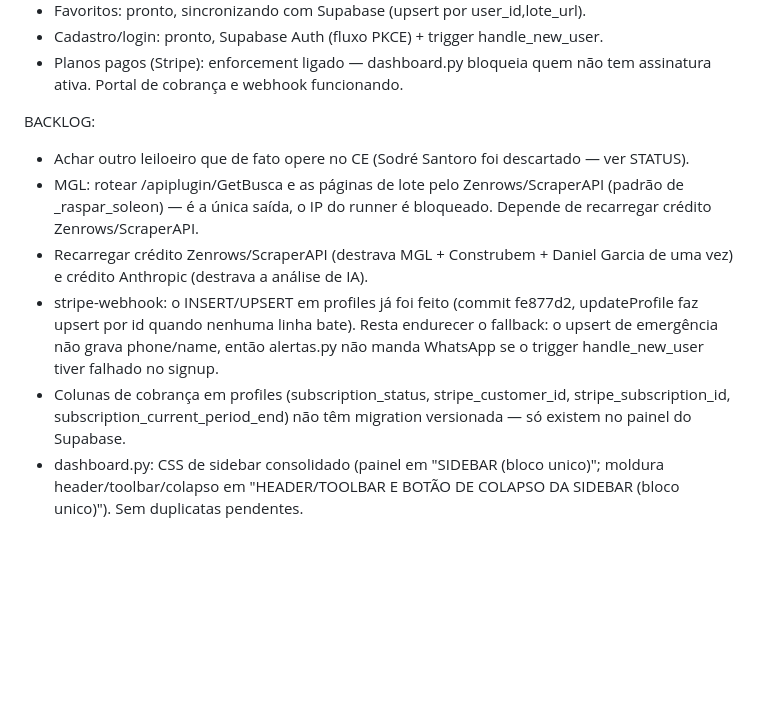
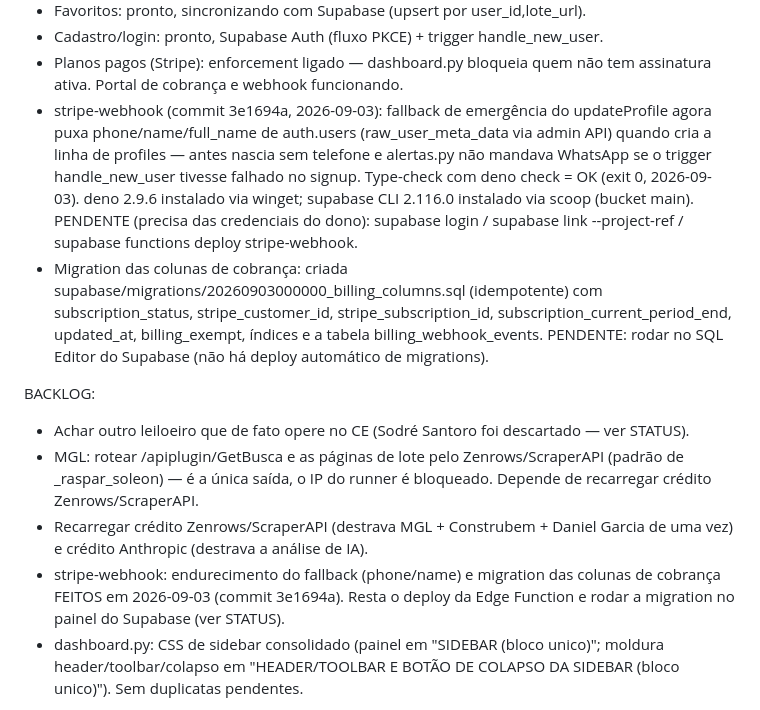
Before and after one commit to mounjour/leilao-ce, a Markdown page: CLAUDE.md, the part around one of its changes. GitHub-like rendering; blank space fills up the shorter version.

Commit message:
docs: atualiza STATUS/BACKLOG (fallback do webhook + migration de cobranca)
- Registra o endurecimento do fallback do stripe-webhook e a migration
  20260903000000_billing_columns.sql (commit 3e1694a).
- Type-check da Edge Function com deno check = OK.
- Ferramentas instaladas: deno 2.9.6 (winget), supabase CLI 2.116.0 (scoop).
- Pendente: supabase login/link/functions deploy stripe-webhook (credenciais
  do dono) e rodar a migration no SQL Editor.

Co-Authored-By: Claude Sonnet 5 <noreply@anthropic.com>

```diff
--- a/CLAUDE.md
+++ b/CLAUDE.md
@@ -21,6 +21,21 @@ STATUS (atualizado 2026-09-02):
 - Cadastro/login: pronto, Supabase Auth (fluxo PKCE) + trigger handle_new_user.
 - Planos pagos (Stripe): enforcement ligado — dashboard.py bloqueia quem não
   tem assinatura ativa. Portal de cobrança e webhook funcionando.
+- stripe-webhook (commit 3e1694a, 2026-09-03): fallback de emergência do
+  updateProfile agora puxa phone/name/full_name de auth.users
+  (raw_user_meta_data via admin API) quando cria a linha de profiles — antes
+  nascia sem telefone e alertas.py não mandava WhatsApp se o trigger
+  handle_new_user tivesse falhado no signup. Type-check com deno check =
+  OK (exit 0, 2026-09-03). deno 2.9.6 instalado via winget; supabase CLI
+  2.116.0 instalado via scoop (bucket main). PENDENTE (precisa das
+  credenciais do dono): supabase login / supabase link --project-ref <ref> /
+  supabase functions deploy stripe-webhook.
+- Migration das colunas de cobrança: criada
+  supabase/migrations/20260903000000_billing_columns.sql (idempotente) com
+  subscription_status, stripe_customer_id, stripe_subscription_id,
+  subscription_current_period_end, updated_at, billing_exempt, índices e a
+  tabela billing_webhook_events. PENDENTE: rodar no SQL Editor do Supabase
+  (não há deploy automático de migrations).
 
 BACKLOG:
 - Achar outro leiloeiro que de fato opere no CE (Sodré Santoro foi
@@ -30,13 +45,9 @@ BACKLOG:
   Depende de recarregar crédito Zenrows/ScraperAPI.
 - Recarregar crédito Zenrows/ScraperAPI (destrava MGL + Construbem +
   Daniel Garcia de uma vez) e crédito Anthropic (destrava a análise de IA).
-- stripe-webhook: o INSERT/UPSERT em profiles já foi feito (commit fe877d2,
-  updateProfile faz upsert por id quando nenhuma linha bate). Resta endurecer
-  o fallback: o upsert de emergência não grava phone/name, então alertas.py
-  não manda WhatsApp se o trigger handle_new_user tiver falhado no signup.
-- Colunas de cobrança em profiles (subscription_status, stripe_customer_id,
-  stripe_subscription_id, subscription_current_period_end) não têm migration
-  versionada — só existem no painel do Supabase.
+- stripe-webhook: endurecimento do fallback (phone/name) e migration das
+  colunas de cobrança FEITOS em 2026-09-03 (commit 3e1694a). Resta o deploy
+  da Edge Function e rodar a migration no painel do Supabase (ver STATUS).
 - dashboard.py: CSS de sidebar consolidado (painel em "SIDEBAR (bloco
   unico)"; moldura header/toolbar/colapso em "HEADER/TOOLBAR E BOTÃO DE
   COLAPSO DA SIDEBAR (bloco unico)"). Sem duplicatas pendentes.
```
Also changed, not shown: other parts of CLAUDE.md (+1 -1 lines).
